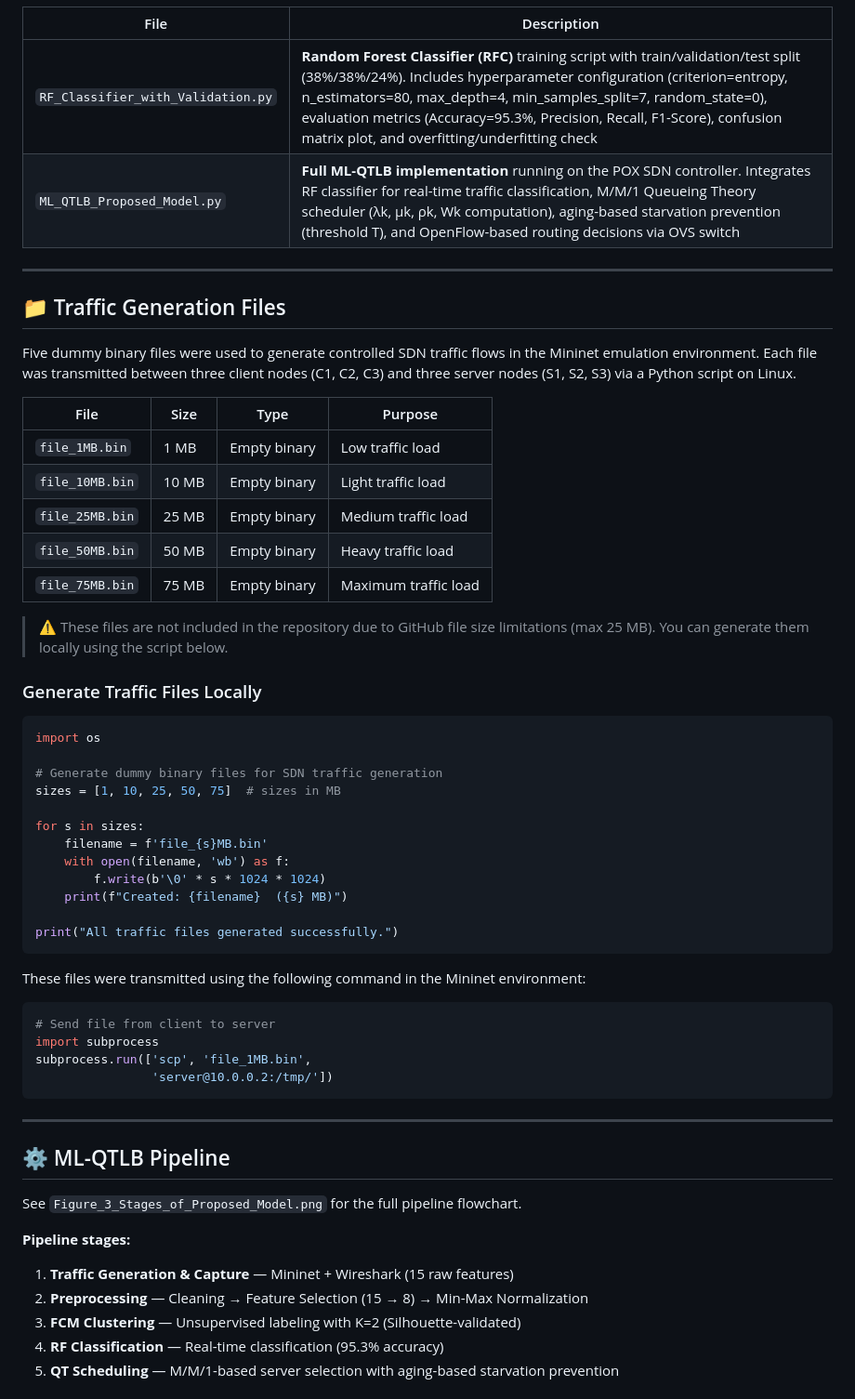
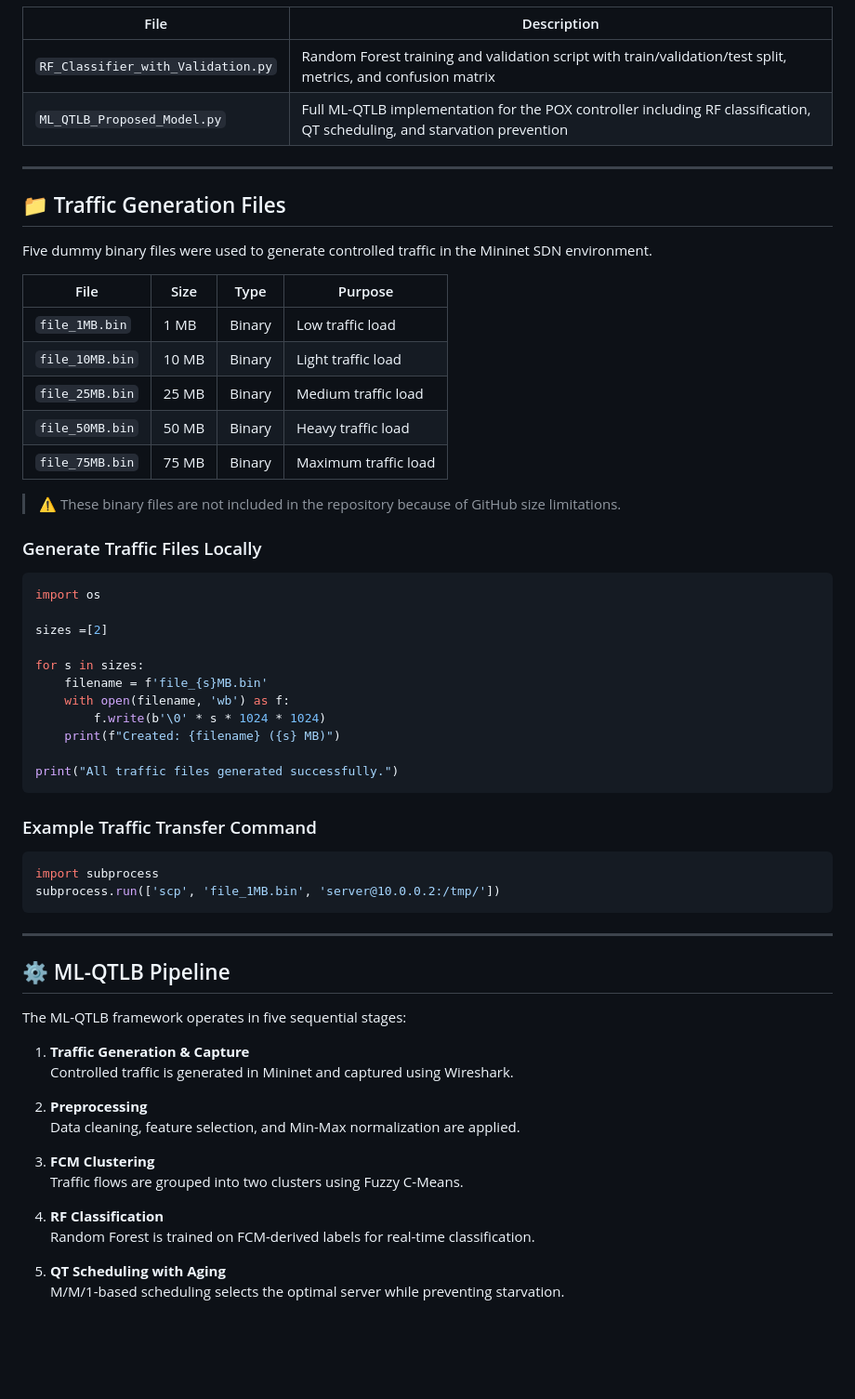
Before and after one commit to maghribalramahi83/sdn-load-balancing, a Markdown page: Proposed ML-QTLB Algorithm/README.md, the part around one of its changes. Shown at 93% size. Drawn GitHub-style; blank space fills up the shorter version.

````diff
--- a/Proposed ML-QTLB Algorithm/README.md
+++ b/Proposed ML-QTLB Algorithm/README.md
@@ -88,67 +104,66 @@ Traffic files transmitted: **1 MB, 10 MB, 25 MB, 50 MB, 75 MB**
 
 | File | Description |
 |------|-------------|
-| `RF_Classifier_with_Validation.py` | **Random Forest Classifier (RFC)** training script with train/validation/test split (38%/38%/24%). Includes hyperparameter configuration (criterion=entropy, n_estimators=80, max_depth=4, min_samples_split=7, random_state=0), evaluation metrics (Accuracy=95.3%, Precision, Recall, F1-Score), confusion matrix plot, and overfitting/underfitting check |
-| `ML_QTLB_Proposed_Model.py` | **Full ML-QTLB implementation** running on the POX SDN controller. Integrates RF classifier for real-time traffic classification, M/M/1 Queueing Theory scheduler (λk, μk, ρk, Wk computation), aging-based starvation prevention (threshold T), and OpenFlow-based routing decisions via OVS switch |
+| `RF_Classifier_with_Validation.py` | Random Forest training and validation script with train/validation/test split, metrics, and confusion matrix |
+| `ML_QTLB_Proposed_Model.py` | Full ML-QTLB implementation for the POX controller including RF classification, QT scheduling, and starvation prevention |
 
 ---
 
 ## 📁 Traffic Generation Files
 
-Five dummy binary files were used to generate controlled
-SDN traffic flows in the Mininet emulation environment.
-Each file was transmitted between three client nodes
-(C1, C2, C3) and three server nodes (S1, S2, S3)
-via a Python script on Linux.
+Five dummy binary files were used to generate controlled traffic in the Mininet SDN environment.
 
 | File | Size | Type | Purpose |
 |------|------|------|---------|
-| `file_1MB.bin`  | 1 MB  | Empty binary | Low traffic load |
-| `file_10MB.bin` | 10 MB | Empty binary | Light traffic load |
-| `file_25MB.bin` | 25 MB | Empty binary | Medium traffic load |
-| `file_50MB.bin` | 50 MB | Empty binary | Heavy traffic load |
-| `file_75MB.bin` | 75 MB | Empty binary | Maximum traffic load |
+| `file_1MB.bin` | 1 MB | Binary | Low traffic load |
+| `file_10MB.bin` | 10 MB | Binary | Light traffic load |
+| `file_25MB.bin` | 25 MB | Binary | Medium traffic load |
+| `file_50MB.bin` | 50 MB | Binary | Heavy traffic load |
+| `file_75MB.bin` | 75 MB | Binary | Maximum traffic load |
 
-> ⚠️ These files are not included in the repository
-> due to GitHub file size limitations (max 25 MB).
-> You can generate them locally using the script below.
+> ⚠️ These binary files are not included in the repository because of GitHub size limitations.
 
 ### Generate Traffic Files Locally
 
 ```python
 import os
 
-# Generate dummy binary files for SDN traffic generation
-sizes = [1, 10, 25, 50, 75]  # sizes in MB
+sizes =[2]
 
 for s in sizes:
     filename = f'file_{s}MB.bin'
     with open(filename, 'wb') as f:
         f.write(b'\0' * s * 1024 * 1024)
-    print(f"Created: {filename}  ({s} MB)")
+    print(f"Created: {filename} ({s} MB)")
 
 print("All traffic files generated successfully.")
 ```
 
-These files were transmitted using the following command
-in the Mininet environment:
+### Example Traffic Transfer Command
 
 ```python
-# Send file from client to server
 import subprocess
-subprocess.run(['scp', 'file_1MB.bin',
-                'server@10.0.0.2:/tmp/'])
+subprocess.run(['scp', 'file_1MB.bin', 'server@10.0.0.2:/tmp/'])
 ```
 
 ---
 
 ## ⚙️ ML-QTLB Pipeline
 
-See `Figure_3_Stages_of_Proposed_Model.png` for the full pipeline flowchart.
+The ML-QTLB framework operates in five sequential stages:
 
-**Pipeline stages:**
-1. **Traffic Generation & Capture** — Mininet + Wireshark (15 raw features)
-2. **Preprocessing** — Cleaning → Feature Selection (15 → 8) → Min-Max Normalization
-3. **FCM Clustering** — Unsupervised labeling with K=2 (Silhouette-validated)
-4. **RF Classification** — Real-time classification (95.3% accuracy)
-5. **QT Scheduling** — M/M/1-based server selection with aging-based starvation prevention
+1. **Traffic Generation & Capture**
+   Controlled traffic is generated in Mininet and captured using Wireshark.
+
+2. **Preprocessing**
+   Data cleaning, feature selection, and Min-Max normalization are applied.
+
+3. **FCM Clustering**
+   Traffic flows are grouped into two clusters using Fuzzy C-Means.
+
+4. **RF Classification**
+   Random Forest is trained on FCM-derived labels for real-time classification.
+
+5. **QT Scheduling with Aging**
+   M/M/1-based scheduling selects the optimal server while preventing starvation.
+
````
Also changed, not shown: other parts of Proposed ML-QTLB Algorithm/README.md (+138 -88 lines).
